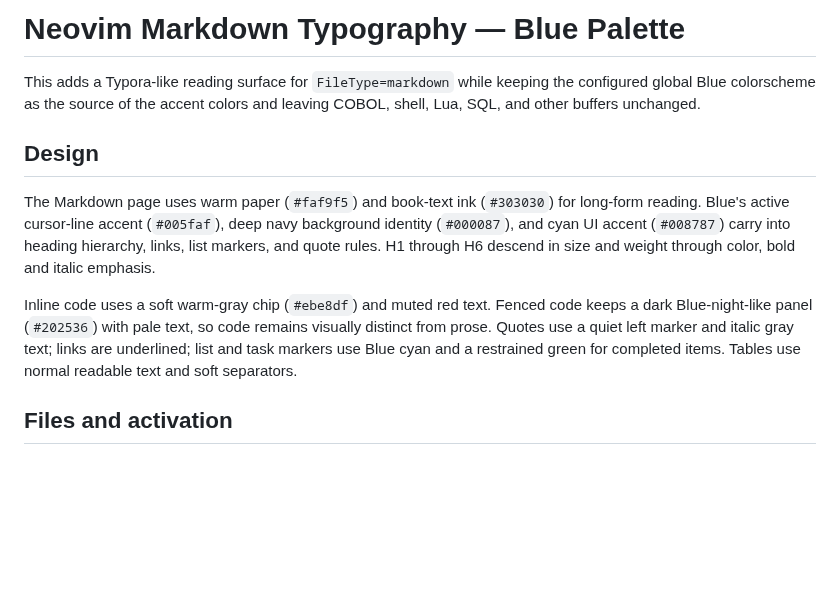
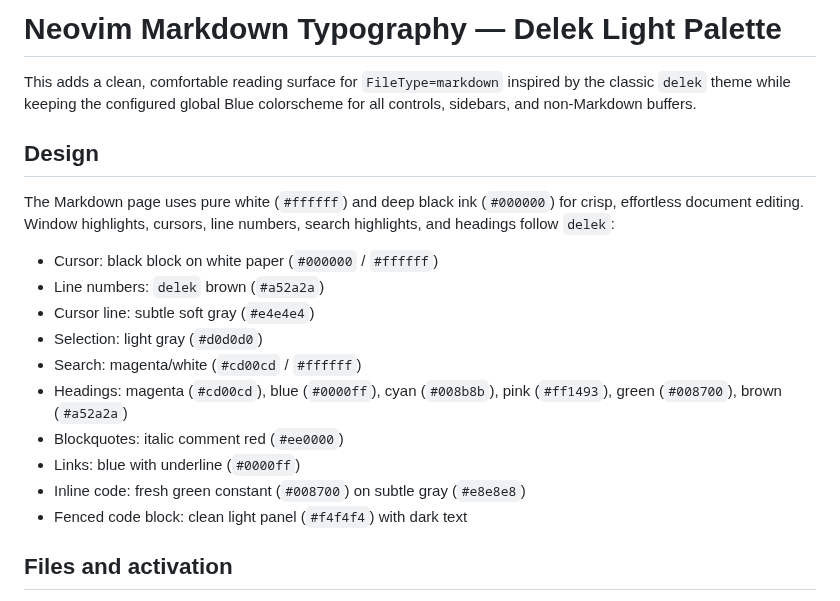
Before and after one commit to iamcheyan/nvim, a Markdown page: docs/guides/MARKDOWN-TYPOGRAPHY.md, the part around the change. Rendered like a GitHub page; blank space fills up the shorter version.

```diff
--- a/docs/guides/MARKDOWN-TYPOGRAPHY.md
+++ b/docs/guides/MARKDOWN-TYPOGRAPHY.md
@@ -1,22 +1,24 @@
-# Neovim Markdown Typography — Blue Palette
+# Neovim Markdown Typography — Delek Light Palette
 
-This adds a Typora-like reading surface for `FileType=markdown` while keeping the
-configured global Blue colorscheme as the source of the accent colors and leaving
-COBOL, shell, Lua, SQL, and other buffers unchanged.
+This adds a clean, comfortable reading surface for `FileType=markdown` inspired
+by the classic `delek` theme while keeping the configured global Blue colorscheme
+for all controls, sidebars, and non-Markdown buffers.
 
 ## Design
 
-The Markdown page uses warm paper (`#faf9f5`) and book-text ink (`#303030`) for
-long-form reading. Blue's active cursor-line accent (`#005faf`), deep navy
-background identity (`#000087`), and cyan UI accent (`#008787`) carry into heading
-hierarchy, links, list markers, and quote rules. H1 through H6 descend in size and
-weight through color, bold and italic emphasis.
-
-Inline code uses a soft warm-gray chip (`#ebe8df`) and muted red text. Fenced code
-keeps a dark Blue-night-like panel (`#202536`) with pale text, so code remains
-visually distinct from prose. Quotes use a quiet left marker and italic gray text;
-links are underlined; list and task markers use Blue cyan and a restrained green
-for completed items. Tables use normal readable text and soft separators.
+The Markdown page uses pure white (`#ffffff`) and deep black ink (`#000000`) for
+crisp, effortless document editing. Window highlights, cursors, line numbers,
+search highlights, and headings follow `delek`:
+- Cursor: black block on white paper (`#000000` / `#ffffff`)
+- Line numbers: `delek` brown (`#a52a2a`)
+- Cursor line: subtle soft gray (`#e4e4e4`)
+- Selection: light gray (`#d0d0d0`)
+- Search: magenta/white (`#cd00cd` / `#ffffff`)
+- Headings: magenta (`#cd00cd`), blue (`#0000ff`), cyan (`#008b8b`), pink (`#ff1493`), green (`#008700`), brown (`#a52a2a`)
+- Blockquotes: italic comment red (`#ee0000`)
+- Links: blue with underline (`#0000ff`)
+- Inline code: fresh green constant (`#008700`) on subtle gray (`#e8e8e8`)
+- Fenced code block: clean light panel (`#f4f4f4`) with dark text
 
 ## Files and activation
 
```
Also changed, not shown: AGENTS.md (+1 -1 lines), assets/image-20261014-232947.png (added), assets/image-20261014-232956.png (added), 11 other files.
